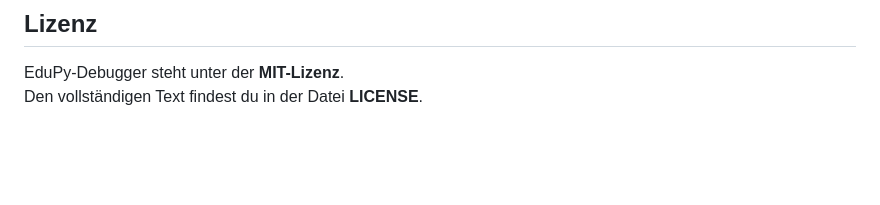
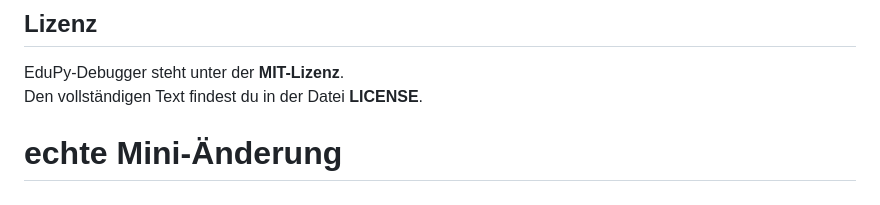
Before and after one commit to Julian-Code14/EduPy-Debugger, a Markdown page: README.md, the part around the change. GitHub-like rendering; blank space fills up the shorter version.

```diff
--- a/README.md
+++ b/README.md
@@ -180,3 +180,7 @@ Integrationstests nutzen das IntelliJ‑Platform‑Testing‑Framework.
 
 EduPy‑Debugger steht unter der **MIT-Lizenz**.
 Den vollständigen Text findest du in der Datei **LICENSE**.
+
+
+
+ # echte Mini-Änderung
```
